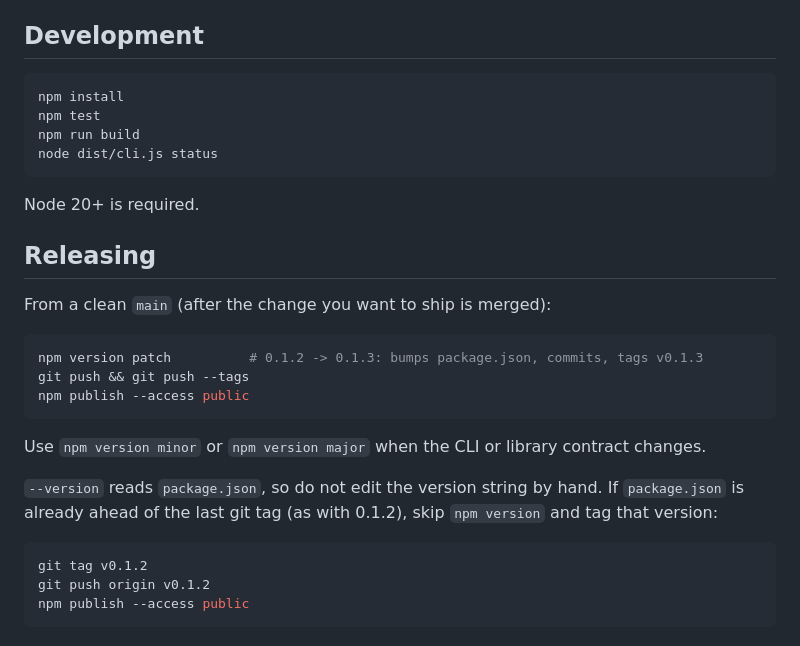
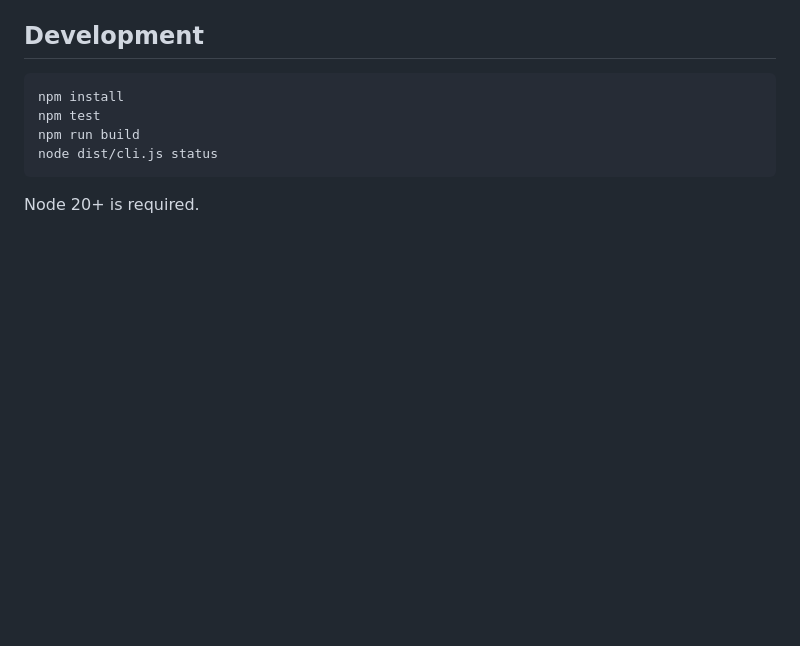
Before and after one commit to lum1n/skillcp, a Markdown page: README.md, the part around the change. GitHub-like rendering; blank space fills up the shorter version.

Commit message:
Keep release steps out of the public README
Install docs stay. Versioning is maintainer-only.

Co-authored-by: lumin <lum1n@users.noreply.github.com>

````diff
--- a/README.md
+++ b/README.md
@@ -205,23 +205,3 @@ node dist/cli.js status
 ```
 
 Node 20+ is required.
-
-## Releasing
-
-From a clean `main` (after the change you want to ship is merged):
-
-```bash
-npm version patch          # 0.1.2 -> 0.1.3: bumps package.json, commits, tags v0.1.3
-git push && git push --tags
-npm publish --access public
-```
-
-Use `npm version minor` or `npm version major` when the CLI or library contract changes.
-
-`--version` reads `package.json`, so do not edit the version string by hand. If `package.json` is already ahead of the last git tag (as with 0.1.2), skip `npm version` and tag that version:
-
-```bash
-git tag v0.1.2
-git push origin v0.1.2
-npm publish --access public
-```
````
